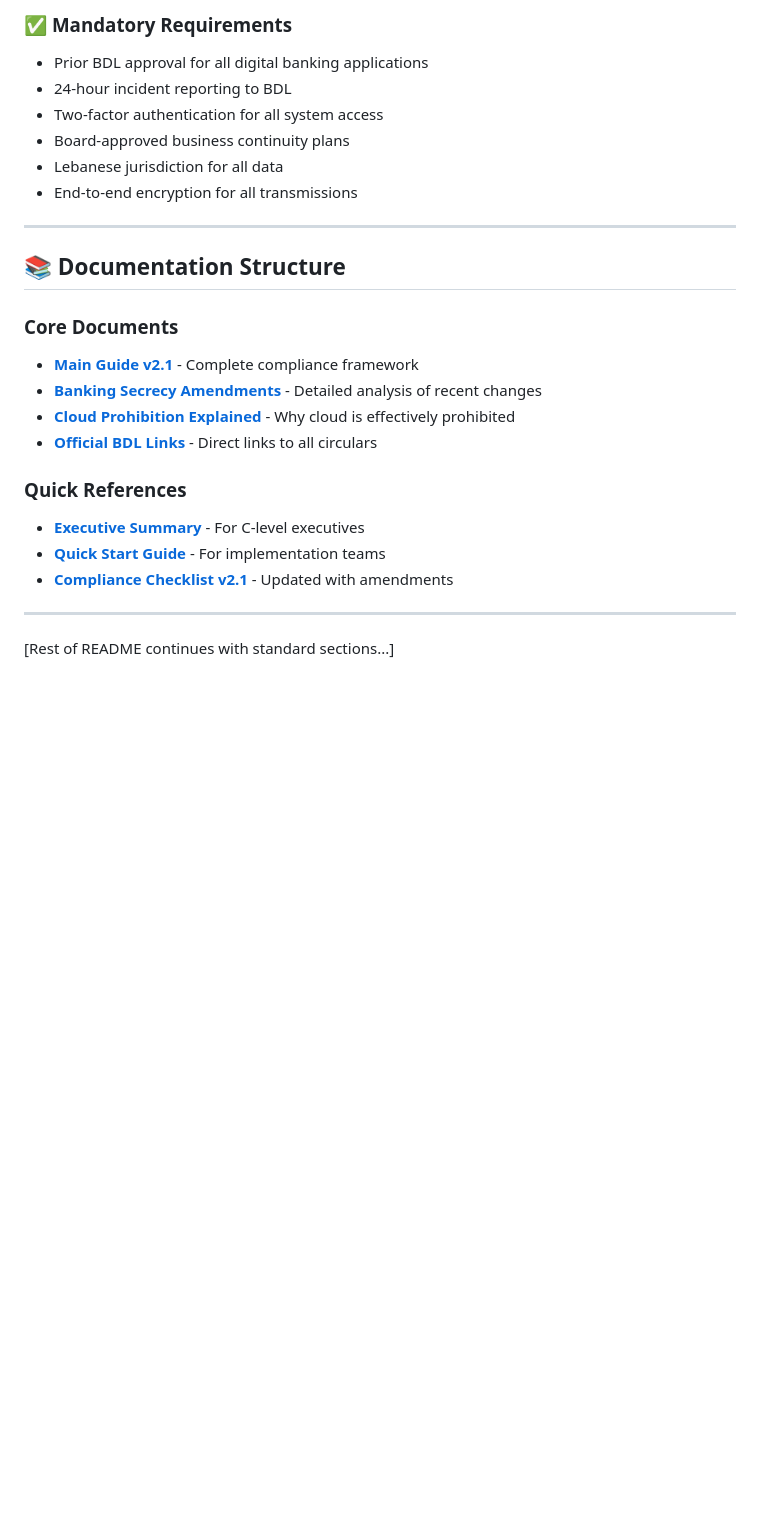
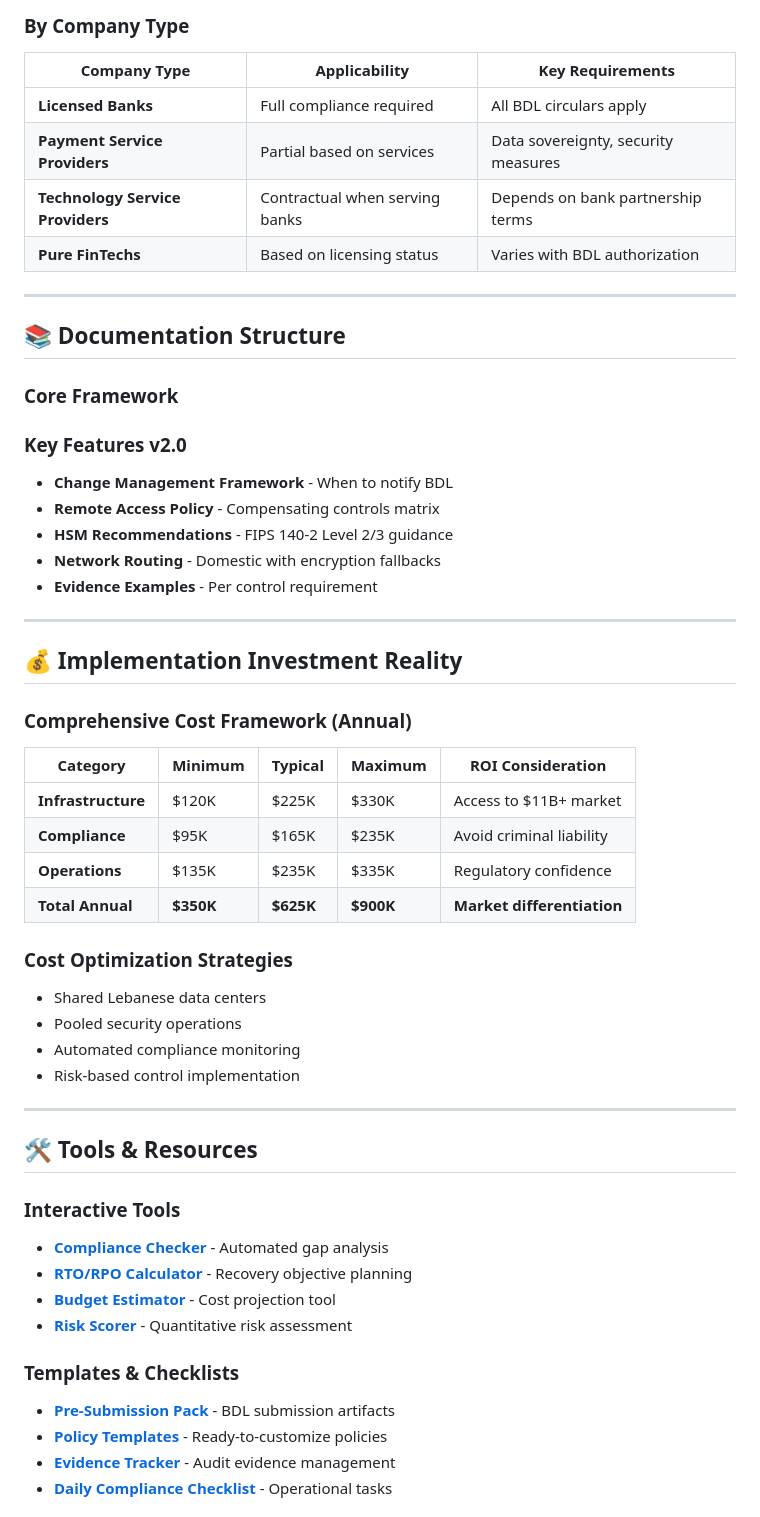
Before and after one commit to ElNaboulsi/Lebanese-FinTech-Compliance, a Markdown page: README.md, the part around one of its changes. Rendered like a GitHub page; blank space fills up the shorter version.

```diff
--- a/README.md
+++ b/README.md
@@ -51,27 +74,57 @@
 
-### ✅ **Mandatory Requirements**
-- Prior BDL approval for all digital banking applications
-- 24-hour incident reporting to BDL
-- Two-factor authentication for all system access
-- Board-approved business continuity plans
-- Lebanese jurisdiction for all data
-- End-to-end encryption for all transmissions
+### By Company Type
+
+| Company Type | Applicability | Key Requirements |
+|--------------|--------------|------------------|
+| **Licensed Banks** | Full compliance required | All BDL circulars apply |
+| **Payment Service Providers** | Partial based on services | Data sovereignty, security measures |
+| **Technology Service Providers** | Contractual when serving banks | Depends on bank partnership terms |
+| **Pure FinTechs** | Based on licensing status | Varies with BDL authorization |
 
 ---
 
 ## 📚 Documentation Structure
 
-### Core Documents
-- **[Main Guide v2.1](docs/guide/bdl-compliance-guide-v2.1.md)** - Complete compliance framework
-- **[Banking Secrecy Amendments](docs/guide/amendments/banking-secrecy-amendments-2022-2025.md)** - Detailed analysis of recent changes
-- **[Cloud Prohibition Explained](docs/guide/clarifications/cloud-prohibition-explained.md)** - Why cloud is effectively prohibited
-- **[Official BDL Links](docs/guide/references/official-bdl-links.md)** - Direct links to all circulars
-
-### Quick References
-- **[Executive Summary](docs/guide/executive-summary.md)** - For C-level executives
-- **[Quick Start Guide](docs/guide/quick-start-guide.md)** - For implementation teams
-- **[Compliance Checklist v2.1](templates/compliance-checklist-v2.1.xlsx)** - Updated with amendments
+### Core Framework
+### Key Features v2.0
+- **Change Management Framework** - When to notify BDL
+- **Remote Access Policy** - Compensating controls matrix
+- **HSM Recommendations** - FIPS 140-2 Level 2/3 guidance
+- **Network Routing** - Domestic with encryption fallbacks
+- **Evidence Examples** - Per control requirement
 
 ---
 
-[Rest of README continues with standard sections...]
+## 💰 Implementation Investment Reality
+
+### Comprehensive Cost Framework (Annual)
+
+| Category | Minimum | Typical | Maximum | ROI Consideration |
+|----------|---------|---------|---------|-------------------|
+| **Infrastructure** | $120K | $225K | $330K | Access to $11B+ market |
+| **Compliance** | $95K | $165K | $235K | Avoid criminal liability |
+| **Operations** | $135K | $235K | $335K | Regulatory confidence |
+| **Total Annual** | **$350K** | **$625K** | **$900K** | **Market differentiation** |
+
+### Cost Optimization Strategies
+- Shared Lebanese data centers
+- Pooled security operations
+- Automated compliance monitoring
+- Risk-based control implementation
+
+---
+
+## 🛠️ Tools & Resources
+
+### Interactive Tools
+- **[Compliance Checker](tools/compliance-checker/)** - Automated gap analysis
+- **[RTO/RPO Calculator](tools/calculators/rto-rpo-calculator.html)** - Recovery objective planning
+- **[Budget Estimator](tools/calculators/budget-estimator.html)** - Cost projection tool
+- **[Risk Scorer](tools/calculators/risk-scorer.html)** - Quantitative risk assessment
+
+### Templates & Checklists
+- **[Pre-Submission Pack](docs/templates/pre-submission-pack/)** - BDL submission artifacts
+- **[Policy Templates](docs/templates/policies/)** - Ready-to-customize policies
+- **[Evidence Tracker](docs/templates/evidence/)** - Audit evidence management
+- **[Daily Compliance Checklist](tools/checklists/daily-compliance.md)** - Operational tasks
+
```
Also changed, not shown: other parts of README.md (+81 -31 lines).
